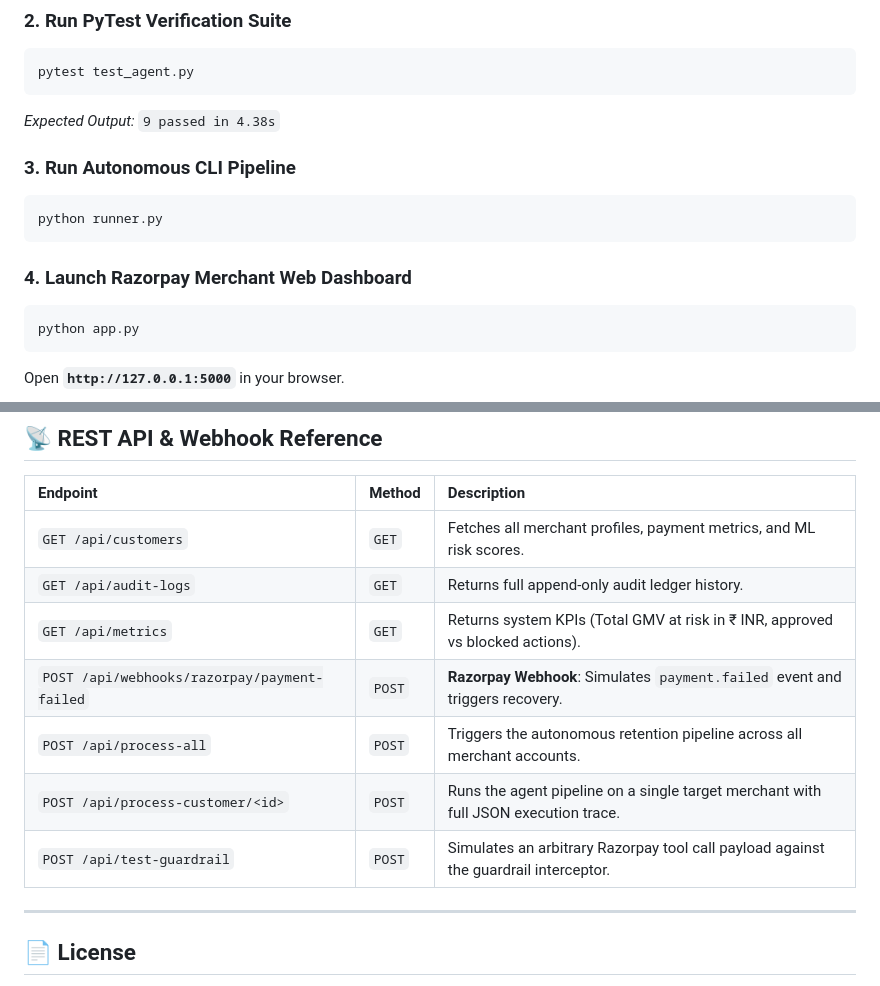
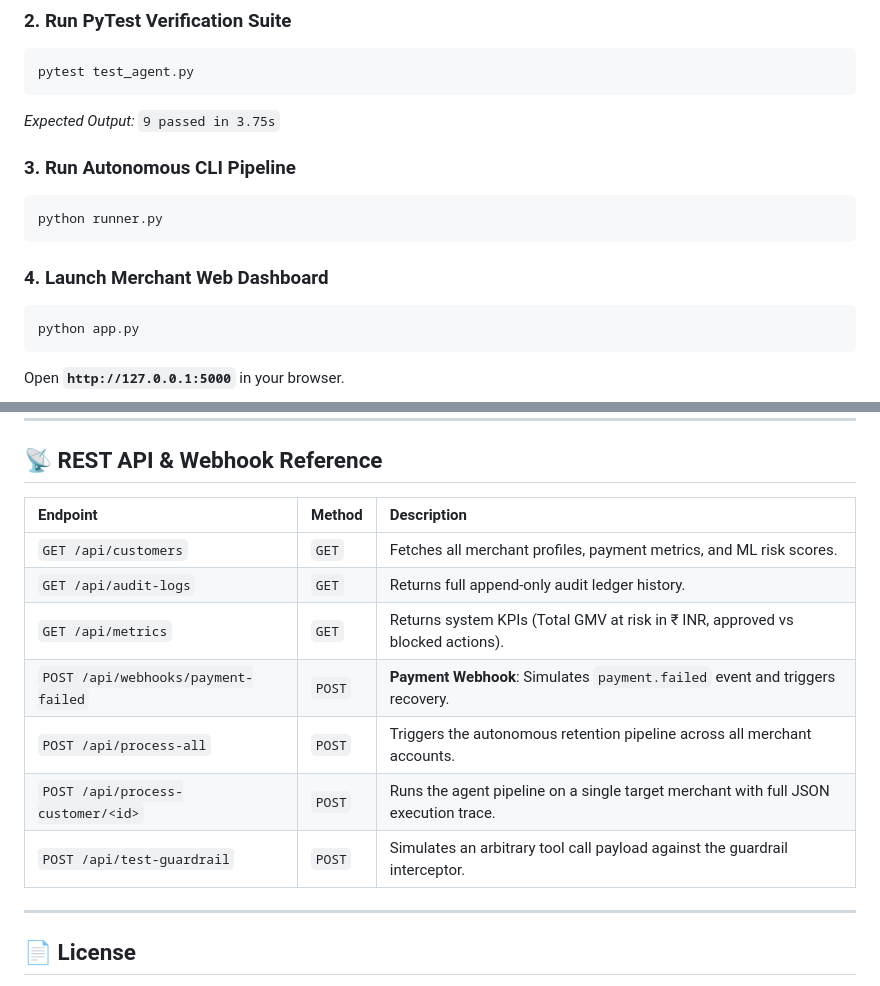
Before and after one commit to NagaVeeranna/bounded-recovery-agent, a Markdown page: README.md, 2 parts joined by grey strips. Drawn GitHub-style.

````diff
--- a/README.md
+++ b/README.md
@@ -99,14 +99,14 @@ pip install -r requirements.txt
 ```bash
 pytest test_agent.py
 ```
-*Expected Output:* `9 passed in 4.38s`
+*Expected Output:* `9 passed in 3.75s`
 
 ### 3. Run Autonomous CLI Pipeline
 ```bash
 python runner.py
 ```
 
-### 4. Launch Razorpay Merchant Web Dashboard
+### 4. Launch Merchant Web Dashboard
 ```bash
 python app.py
 ```
@@ -121,10 +121,10 @@ Open **`http://127.0.0.1:5000`** in your browser.
 | `GET /api/customers` | `GET` | Fetches all merchant profiles, payment metrics, and ML risk scores. |
 | `GET /api/audit-logs` | `GET` | Returns full append-only audit ledger history. |
 | `GET /api/metrics` | `GET` | Returns system KPIs (Total GMV at risk in ₹ INR, approved vs blocked actions). |
-| `POST /api/webhooks/razorpay/payment-failed` | `POST` | **Razorpay Webhook**: Simulates `payment.failed` event and triggers recovery. |
+| `POST /api/webhooks/payment-failed` | `POST` | **Payment Webhook**: Simulates `payment.failed` event and triggers recovery. |
 | `POST /api/process-all` | `POST` | Triggers the autonomous retention pipeline across all merchant accounts. |
 | `POST /api/process-customer/<id>` | `POST` | Runs the agent pipeline on a single target merchant with full JSON execution trace. |
-| `POST /api/test-guardrail` | `POST` | Simulates an arbitrary Razorpay tool call payload against the guardrail interceptor. |
+| `POST /api/test-guardrail` | `POST` | Simulates an arbitrary tool call payload against the guardrail interceptor. |
 
 ---
 
````
Also changed, not shown: other parts of README.md (+10 -10 lines).
